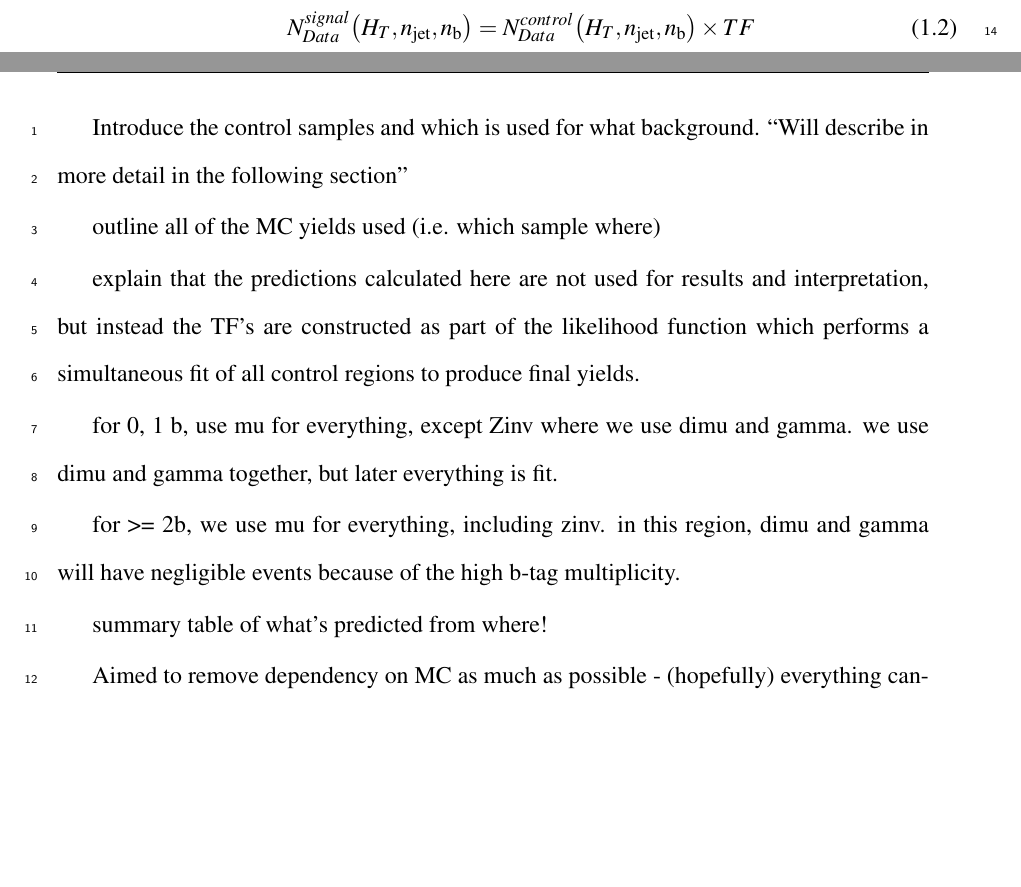
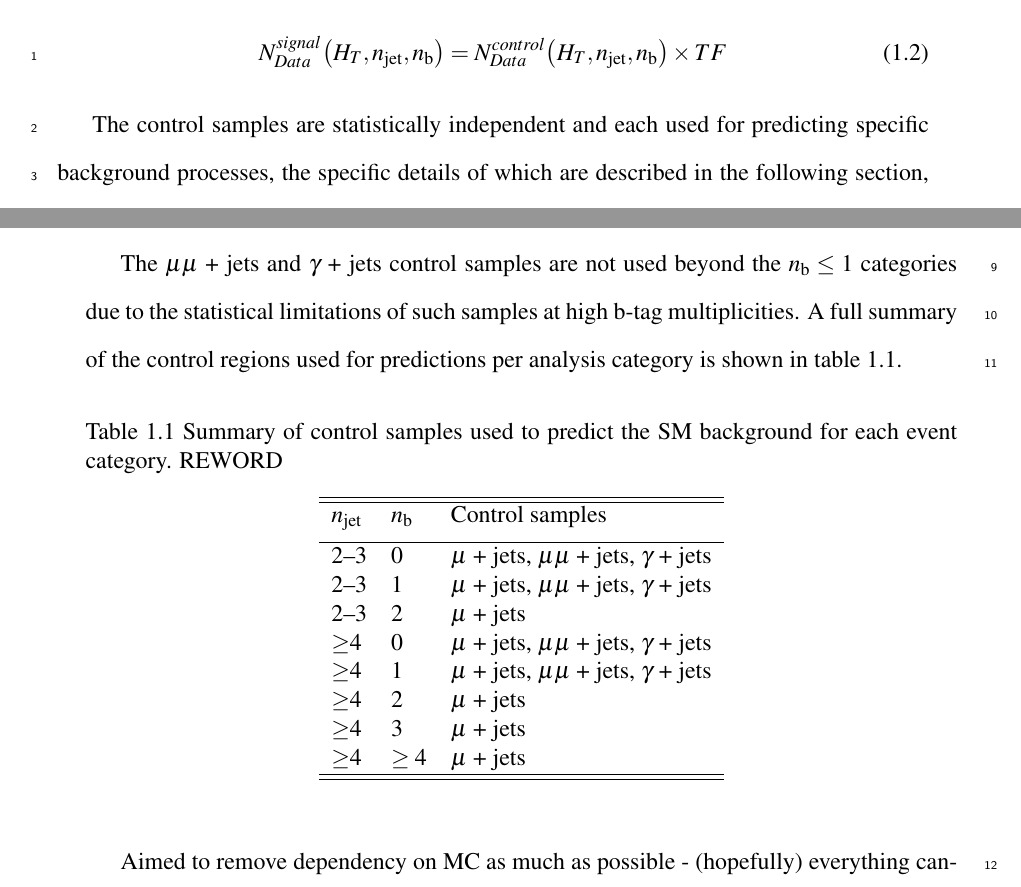
Before and after one commit to dsmiff/thesis-1, a LaTeX thesis (thesis.tex, which reads Chapter6/chapter6.tex): two parts of pages 1 and 2 of 6 before the commit and two parts of pages 2 and 3 of 8 after it, joined at a grey line, cut so that both start at the same text, the shorter picture padded with empty space. Compiled offline with pdfLaTeX.

Commit message:
add details on transfer factor method and control sample combinations

```diff
--- a/Chapter6/chapter6.tex
+++ b/Chapter6/chapter6.tex
@@ -38,6 +38,7 @@ N_{Data}^{signal}\big(\HT, \nj, \nb\big) = N_{Data}^{control}\big(\HT, \nj, \nb\
 \label{eq:transfer_equation}
 \end{equation}
 
+The control samples are statistically independent and each used for predicting
+specific background processes, the specific details of which are described in
+the following section, section~\ref{sec:background_control}.
 
-Introduce the control samples and which is used for what background. ``Will
-describe in more detail in the following section''
@@ -44,2 +49 @@ describe in more detail in the following section''
 
-outline all of the MC yields used (i.e. which sample where)
@@ -46,8 +57,4 @@ outline all of the MC yields used (i.e. which sample where)
 
-explain that the predictions calculated here are not used for results and
-interpretation, but instead the TF's are constructed as part of the likelihood
-function which performs a simultaneous fit of all control regions to produce
-final yields.
+The denominator of each transfer factor is constructed using the sum of all MC
+sample yields, for a given control region and category:
 
-for 0, 1 b, use mu for everything, except Zinv where we use dimu and gamma.
-we use dimu and gamma together, but later everything is fit.
@@ -54,3 +66 @@ we use dimu and gamma together, but later everything is fit.
 
-for >= 2b, we use mu for everything, including zinv. in this region, dimu and
-gamma will have negligible events because of the high b-tag multiplicity.
@@ -57,2 +72 @@ gamma will have negligible events because of the high b-tag multiplicity.
 
-summary table of what's predicted from where!
@@ -59,3 +100,30 @@ summary table of what's predicted from where!
+The \mmj and \gj control samples are not used beyond the $\nb \leq 1$ categories
+due to the statistical limitations of such samples at high b-tag multiplicities.
+A full summary of the control regions used for predictions per analysis category
+is shown in table~\ref{tab:control_prediction_summary}.
+
+\begin{table}[h!]
+  \caption{Summary of control samples used to predict the SM
+    background for each event category. REWORD}
+  \label{tab:control_prediction_summary}
+  \centering
+  \begin{tabular}{ lll }
+    \hline
+    \hline
+    \nj     & \nb     & Control samples \\ [1.0ex]
+    \hline
+    2--3    & 0       & \mj, \mmj, \gj  \\
+    2--3    & 1       & \mj, \mmj, \gj  \\
+    2--3    & 2       & \mj             \\
+    $\geq$4 & 0       & \mj, \mmj, \gj  \\
+    $\geq$4 & 1       & \mj, \mmj, \gj  \\
+    $\geq$4 & 2       & \mj             \\
+    $\geq$4 & 3       & \mj             \\
+    $\geq$4 & $\geq4$ & \mj             \\
+    \hline
+    \hline
+  \end{tabular}
+\end{table}
 
 Aimed to remove dependency on MC as much as possible - (hopefully) everything cancels in
 the ratio!
```
Also changed, not shown: Chapter6/chapter6.tex (62 more changed lines).
